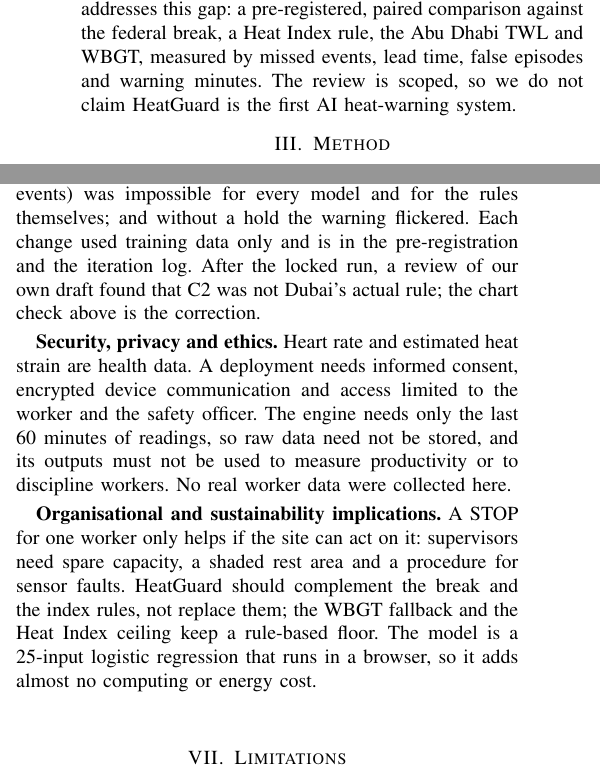
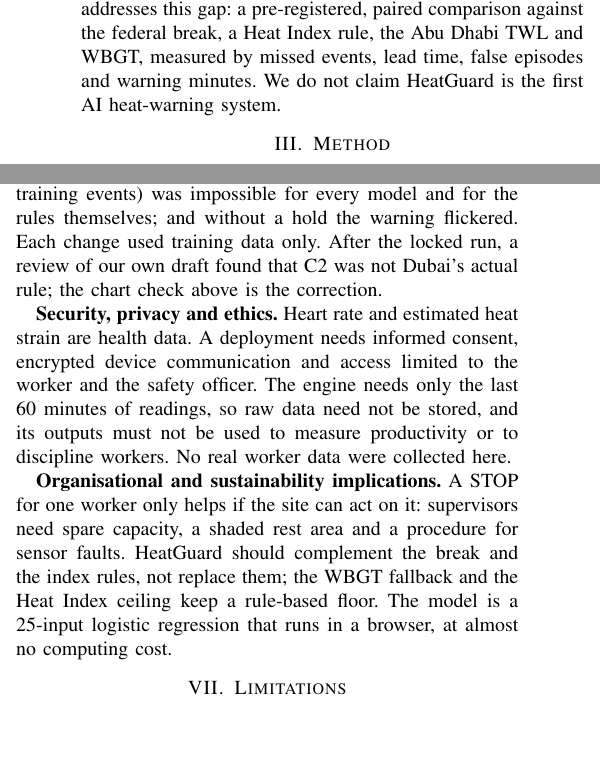
Before and after one commit to rayen1214-hub/Heatguard, a LaTeX paper (docs/paper/heatguard_paper.tex): two parts of the columns of pages 2 and 5 of 7 before the commit and two parts of the columns of pages 2 and 5 of 6 after it, joined at a grey line, cut so that both start at the same text, the shorter picture padded with empty space. Compiled offline with pdfLaTeX.

Commit message:
Paper: GitHub link in IV-D, back to 6 pages
Co-Authored-By: Claude Opus 5.5 <noreply@anthropic.com>
Claude-Session: https://claude.ai/code/session_01WMC8CvyJF31W7Jcq4W5ETA

```diff
--- a/docs/paper/heatguard_paper.tex
+++ b/docs/paper/heatguard_paper.tex
@@ -69,7 +69,7 @@
 Hirata et al.\ estimated core temperature rise from heart rate and weather with a compartment model \cite{hirata}, and the Kenzen device trialled in the UAE estimates core temperature from wearable signals \cite{moyen}. On the prediction side, Shimazaki et al.\ used supervised ML on personalised vital signs instead of fixed thresholds \cite{shimazaki}, Ojha et al.\ reported 93.2\% accuracy with ensemble learning in controlled tasks \cite{ojha}, and Choi et al.\ forecast personal allowable exposure time \cite{choi}.
 
 \subsection{Research Gap}
-Wearable monitoring and ML prediction exist, but studies report accuracy rather than outcomes a site can act on. The closest studies compare with no rule in use \cite{hirata}, \cite{ojha}, \cite{choi}, with a fixed threshold \cite{shimazaki} or with WBGT alone \cite{sousan}, and none reports both lead time and alarm burden. HeatGuard addresses this gap: a pre-registered, paired comparison against the federal break, a Heat Index rule, the Abu Dhabi TWL and WBGT, measured by missed events, lead time, false episodes and warning minutes. The review is scoped, so we do not claim HeatGuard is the first AI heat-warning system.
+Wearable monitoring and ML prediction exist, but studies report accuracy rather than outcomes a site can act on. The closest studies compare with no rule in use \cite{hirata}, \cite{ojha}, \cite{choi}, with a fixed threshold \cite{shimazaki} or with WBGT alone \cite{sousan}, and none reports both lead time and alarm burden. HeatGuard addresses this gap: a pre-registered, paired comparison against the federal break, a Heat Index rule, the Abu Dhabi TWL and WBGT, measured by missed events, lead time, false episodes and warning minutes. We do not claim HeatGuard is the first AI heat-warning system.
 
 \section{Method}
 
@@ -238,11 +238,11 @@
 \section{Discussion}
 \textbf{Meaning for a site.} The federal break is not sufficient: every event in our test happened outside it, more than a quarter in the hour after work resumed at 15:00 and 18\% on days outside its dates. WBGT is the safest rule and one of the noisiest, with a warning on for 86\% of working time. The TWL rule is quiet but, as implemented here, misses most events, because it is set for a standard acclimatised worker while danger concentrates in people who heat up faster. In the locked test HeatGuard kept WBGT-level safety with a third of its warnings because it warns the workers who are heating up rather than the whole site.
 
-\textbf{Failures and iteration.} Our first test (mornings only, WBGT alone) found the model not better: 7 missed events of 26 against 0, with thresholds tuned on as few as 4 events. In the new design the first data set failed its realism check and was discarded unscored; the first tuning target (99\% of training events) was impossible for every model and for the rules themselves; and without a hold the warning flickered. Each change used training data only and is in the pre-registration and the iteration log. After the locked run, a review of our own draft found that C2 was not Dubai's actual rule; the chart check above is the correction.
+\textbf{Failures and iteration.} Our first test (mornings only, WBGT alone) found the model not better: 7 missed events of 26 against 0, with thresholds tuned on as few as 4 events. In the new design the first data set failed its realism check and was discarded unscored; the first tuning target (99\% of training events) was impossible for every model and for the rules themselves; and without a hold the warning flickered. Each change used training data only. After the locked run, a review of our own draft found that C2 was not Dubai's actual rule; the chart check above is the correction.
 
 \textbf{Security, privacy and ethics.} Heart rate and estimated heat strain are health data. A deployment needs informed consent, encrypted device communication and access limited to the worker and the safety officer. The engine needs only the last 60 minutes of readings, so raw data need not be stored, and its outputs must not be used to measure productivity or to discipline workers. No real worker data were collected here.
 
-\textbf{Organisational and sustainability implications.} A STOP for one worker only helps if the site can act on it: supervisors need spare capacity, a shaded rest area and a procedure for sensor faults. HeatGuard should complement the break and the index rules, not replace them; the WBGT fallback and the Heat Index ceiling keep a rule-based floor. The model is a 25-input logistic regression that runs in a browser, so it adds almost no computing or energy cost.
+\textbf{Organisational and sustainability implications.} A STOP for one worker only helps if the site can act on it: supervisors need spare capacity, a shaded rest area and a procedure for sensor faults. HeatGuard should complement the break and the index rules, not replace them; the WBGT fallback and the Heat Index ceiling keep a rule-based floor. The model is a 25-input logistic regression that runs in a browser, at almost no computing cost.
 
 \section{Limitations}
 (1) \emph{Simulated workers}: body temperature comes from ISO 7933, not from people. Differences and self-pacing follow published values and were calibrated to one field study \cite{krisher}; against two others the simulation runs hotter and harder (Section~\ref{sec:workers}), so events are probably more frequent than on a real UAE site. Events are concentrated (10 of 100 test workers account for 55\%), and afternoon events depend on our assumption that fluid lost in the morning is not recovered during the break. (2) \emph{Circularity}: simulated heart rate, skin temperature and pace come from the same body model as the outcome, and they are the model's strongest inputs, which makes prediction easier than in reality. (3) \emph{Comparators} are computed every minute with each worker's exact work rate, a best case, and \emph{TWL} is our own implementation. (4) \emph{Heat Index}: the locked C2 used the NWS formula, not Dubai's chart; the chart rule was only scored afterwards, as an exploratory check. (5) \emph{Weather}: ERA5 is gridded reanalysis interpolated to minutes, and radiant temperature is an assumed offset. (6) \emph{Sensor faults}: the scripted faults were near only 13 events, and stale readings raised warnings after a fault. (7) \emph{Lead time} is capped at 30 minutes and most catches sit at the cap, so H4 is a weak test. (8) \emph{No user study}: usability rests on alarm burden and one heuristic review. (9) \emph{Robustness}: equal safety with WBGT failed the margin in two exploratory checks, and the tuned threshold varied between seeds.
```
Also changed, not shown: docs/paper/heatguard_paper.pdf, docs/paper/heatguard_paper.tex (2 more changed lines).
